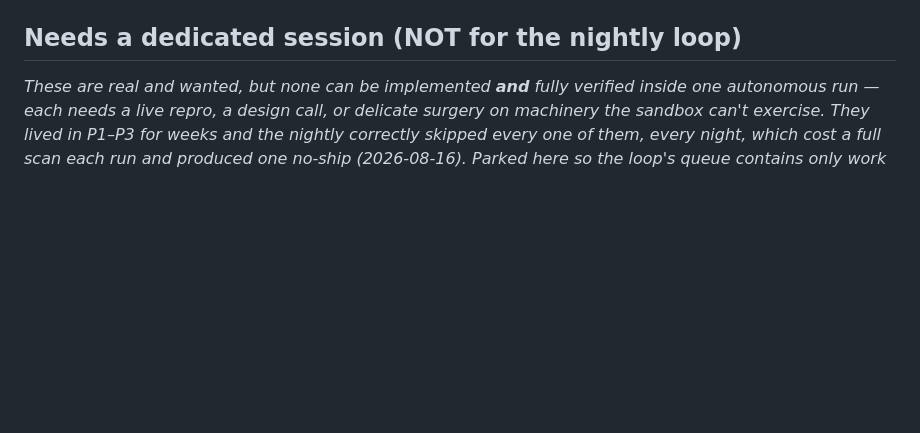
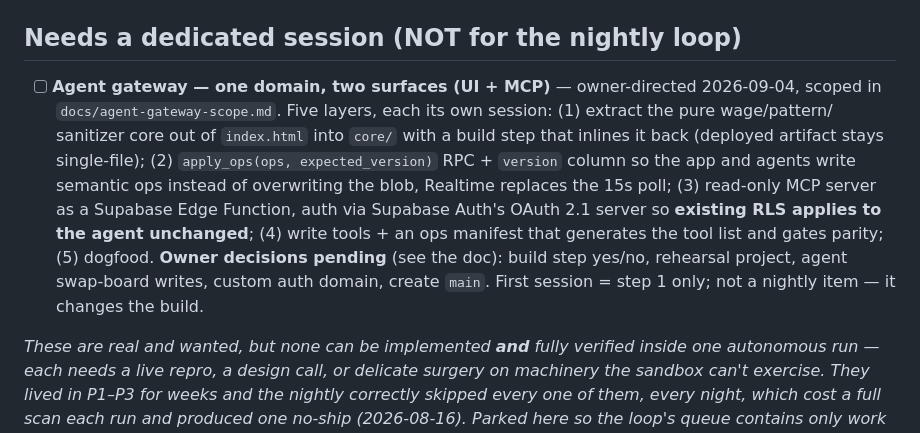
Before and after one commit to patrick222-dotcom/705-v1, a Markdown page: BACKLOG.md, the part around the change. Drawn GitHub-style; blank space fills up the shorter version.

```diff
--- a/BACKLOG.md
+++ b/BACKLOG.md
@@ -74,6 +74,17 @@ _(none)_
   is the likely answer). Defect is pinned by a test so it can't rot silently.
 
 ## Needs a dedicated session (NOT for the nightly loop)
+
+- [ ] **Agent gateway — one domain, two surfaces (UI + MCP)** — owner-directed 2026-09-04, scoped in
+  `docs/agent-gateway-scope.md`. Five layers, each its own session: (1) extract the pure wage/pattern/
+  sanitizer core out of `index.html` into `core/` with a build step that inlines it back (deployed
+  artifact stays single-file); (2) `apply_ops(ops, expected_version)` RPC + `version` column so the app
+  and agents write semantic ops instead of overwriting the blob, Realtime replaces the 15s poll;
+  (3) read-only MCP server as a Supabase Edge Function, auth via Supabase Auth's OAuth 2.1 server so
+  **existing RLS applies to the agent unchanged**; (4) write tools + an ops manifest that generates the
+  tool list and gates parity; (5) dogfood. **Owner decisions pending** (see the doc): build step yes/no,
+  rehearsal project, agent swap-board writes, custom auth domain, create `main`. First session = step 1
+  only; not a nightly item — it changes the build.
 
 _These are real and wanted, but none can be implemented **and** fully verified inside one
 autonomous run — each needs a live repro, a design call, or delicate surgery on machinery the
```
Also changed, not shown: docs/agent-gateway-scope.md (added, +296 -0 lines).
